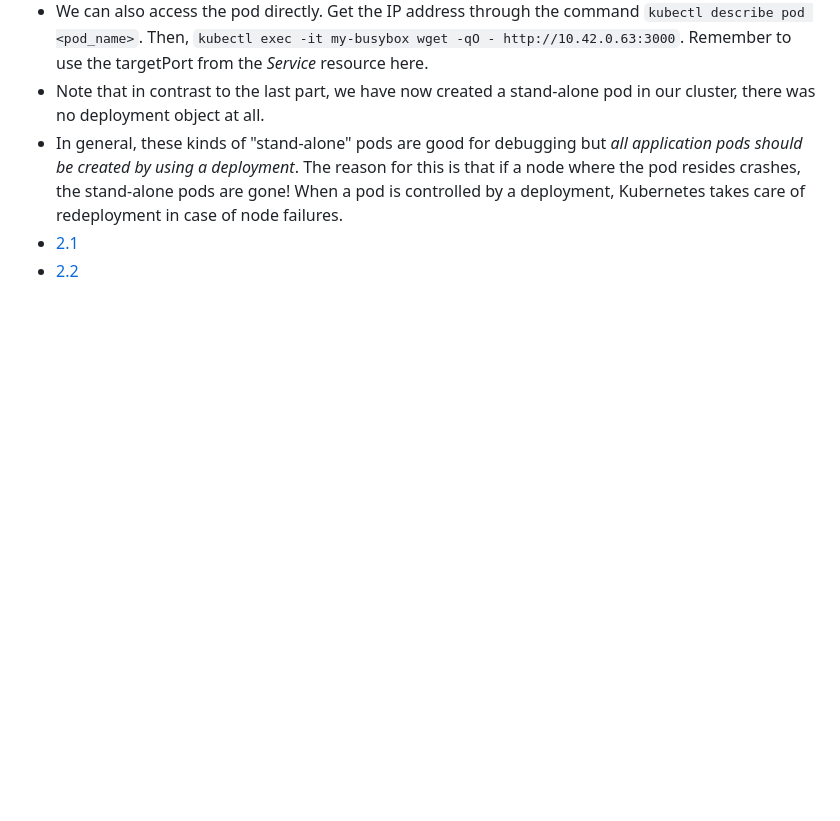
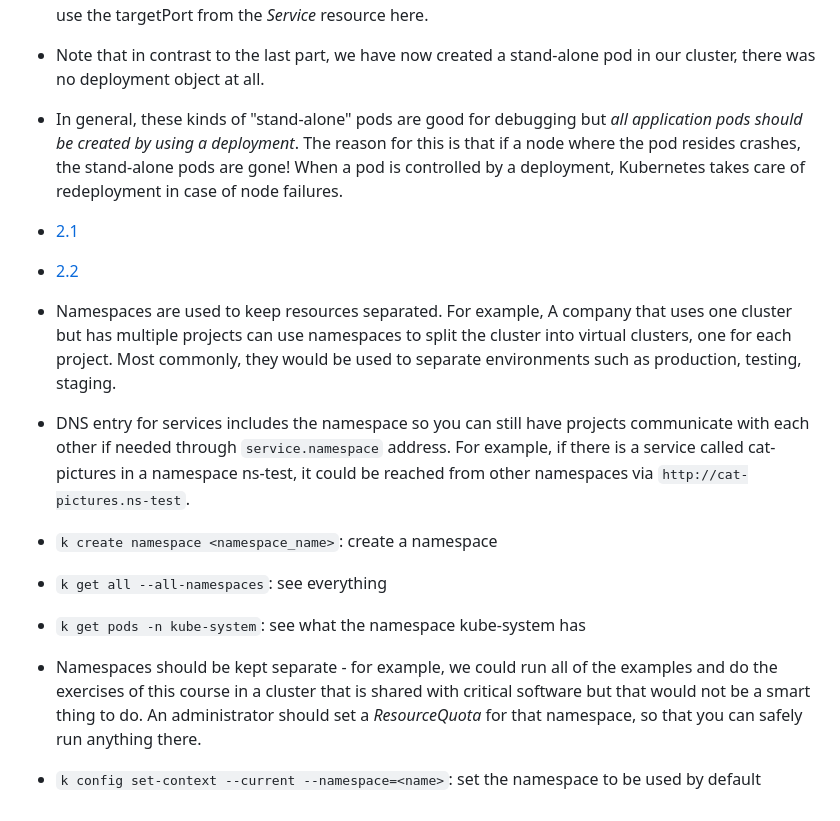
Before and after one commit to berkturetken/kubernetes-practices, a Markdown page: README.md, the part around the change. GitHub-like rendering; blank space fills up the shorter version.

Commit message:
docs: have more information for future reference

```diff
--- a/README.md
+++ b/README.md
@@ -57,3 +57,11 @@
 - In general, these kinds of "stand-alone" pods are good for debugging but *all application pods should be created by using a deployment*. The reason for this is that if a node where the pod resides crashes, the stand-alone pods are gone! When a pod is controlled by a deployment, Kubernetes takes care of redeployment in case of node failures.
 - [2.1](https://github.com/berkturetken/kubernetes-practices/tree/2.1/log_output)
 - [2.2](https://github.com/berkturetken/kubernetes-practices/tree/2.2/todo_app)
+
+- Namespaces are used to keep resources separated. For example, A company that uses one cluster but has multiple projects can use namespaces to split the cluster into virtual clusters, one for each project. Most commonly, they would be used to separate environments such as production, testing, staging.
+-  DNS entry for services includes the namespace so you can still have projects communicate with each other if needed through `service.namespace` address. For example, if there is a service called cat-pictures in a namespace ns-test, it could be reached from other namespaces via `http://cat-pictures.ns-test`.
+- `k create namespace <namespace_name>`: create a namespace
+- `k get all --all-namespaces`: see everything
+- `k get pods -n kube-system`: see what the namespace kube-system has
+- Namespaces should be kept separate - for example, we could run all of the examples and do the exercises of this course in a cluster that is shared with critical software but that would not be a smart thing to do. An administrator should set a *ResourceQuota* for that namespace, so that you can safely run anything there.
+- `k config set-context --current --namespace=<name>`: set the namespace to be used by default
```
